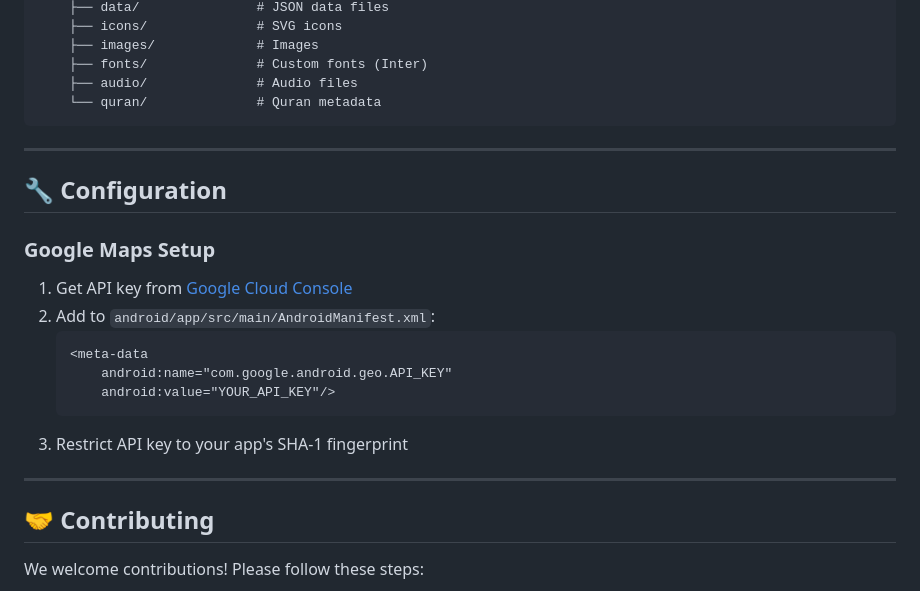
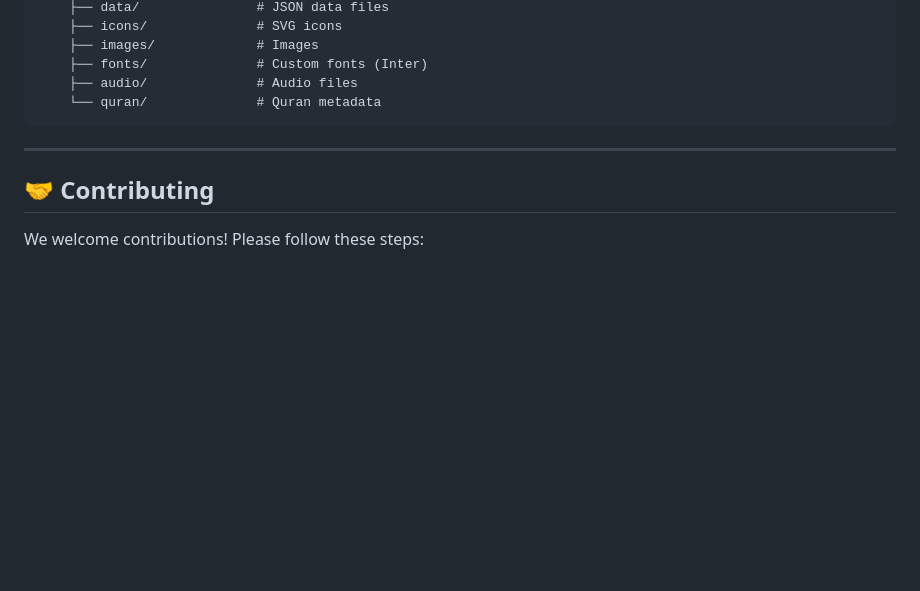
Before and after one commit to adamnymy/waqaffelda_apk, a Markdown page: README.md, the part around the change. Drawn GitHub-style; blank space fills up the shorter version.

````diff
--- a/README.md
+++ b/README.md
@@ -200,20 +200,6 @@ lib/
 
 ---
 
-## 🔧 Configuration
-
-### Google Maps Setup
-1. Get API key from [Google Cloud Console](https://console.cloud.google.com/)
-2. Add to `android/app/src/main/AndroidManifest.xml`:
-   ```xml
-   <meta-data
-       android:name="com.google.android.geo.API_KEY"
-       android:value="YOUR_API_KEY"/>
-   ```
-3. Restrict API key to your app's SHA-1 fingerprint
-
----
-
 ## 🤝 Contributing
 
 We welcome contributions! Please follow these steps:
````
